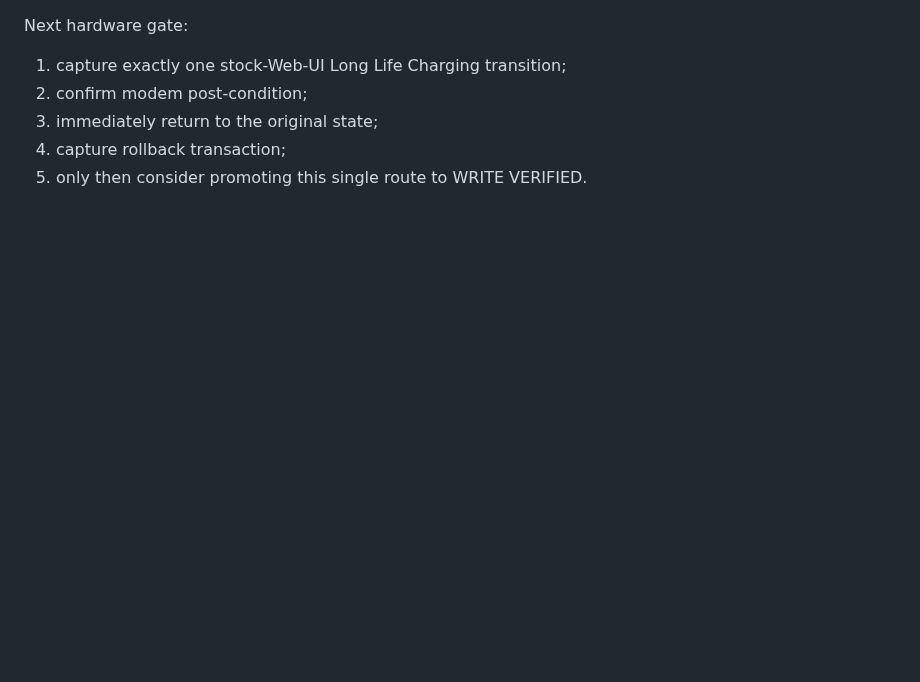
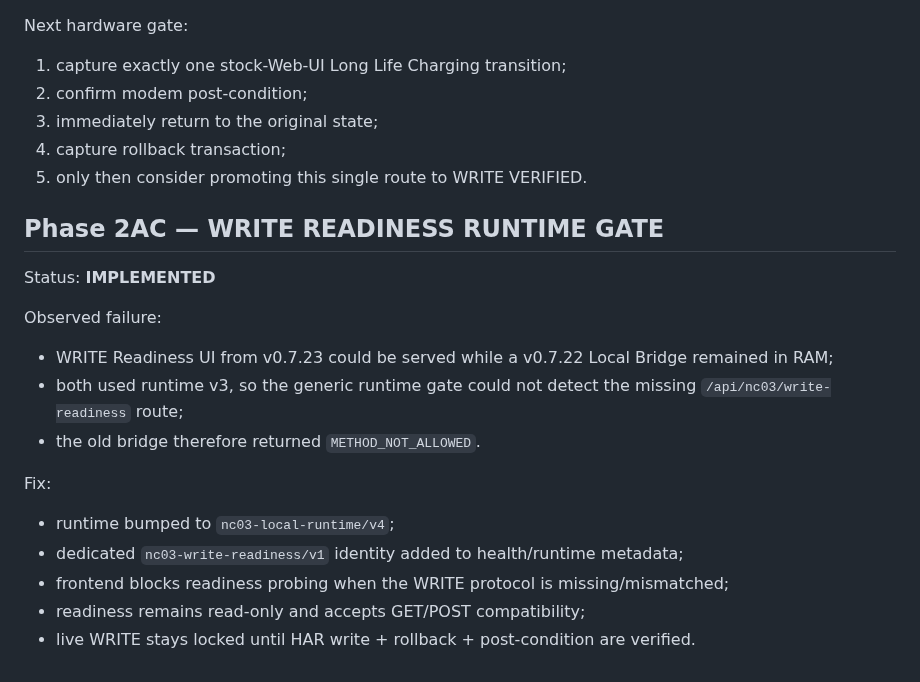
Before and after one commit to BlueDragon33/NC03_Modem, a Markdown page: docs/PHASE_STATUS.md, the part around the change. Drawn GitHub-style; blank space fills up the shorter version.

Commit message:
docs: add Phase 2AC WRITE runtime gate

```diff
--- a/docs/PHASE_STATUS.md
+++ b/docs/PHASE_STATUS.md
@@ -527,3 +527,20 @@ Next hardware gate:
 3. immediately return to the original state;
 4. capture rollback transaction;
 5. only then consider promoting this single route to WRITE VERIFIED.
+
+
+## Phase 2AC — WRITE READINESS RUNTIME GATE
+
+Status: **IMPLEMENTED**
+
+Observed failure:
+- WRITE Readiness UI from v0.7.23 could be served while a v0.7.22 Local Bridge remained in RAM;
+- both used runtime v3, so the generic runtime gate could not detect the missing `/api/nc03/write-readiness` route;
+- the old bridge therefore returned `METHOD_NOT_ALLOWED`.
+
+Fix:
+- runtime bumped to `nc03-local-runtime/v4`;
+- dedicated `nc03-write-readiness/v1` identity added to health/runtime metadata;
+- frontend blocks readiness probing when the WRITE protocol is missing/mismatched;
+- readiness remains read-only and accepts GET/POST compatibility;
+- live WRITE stays locked until HAR write + rollback + post-condition are verified.
```
